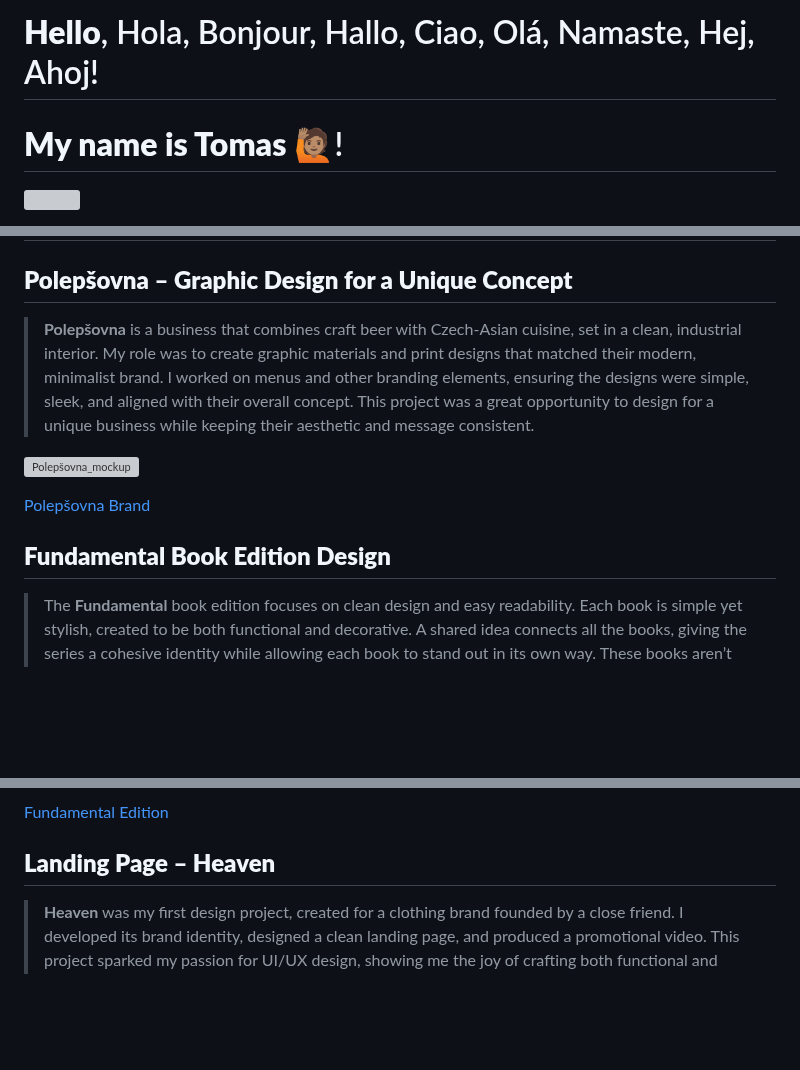
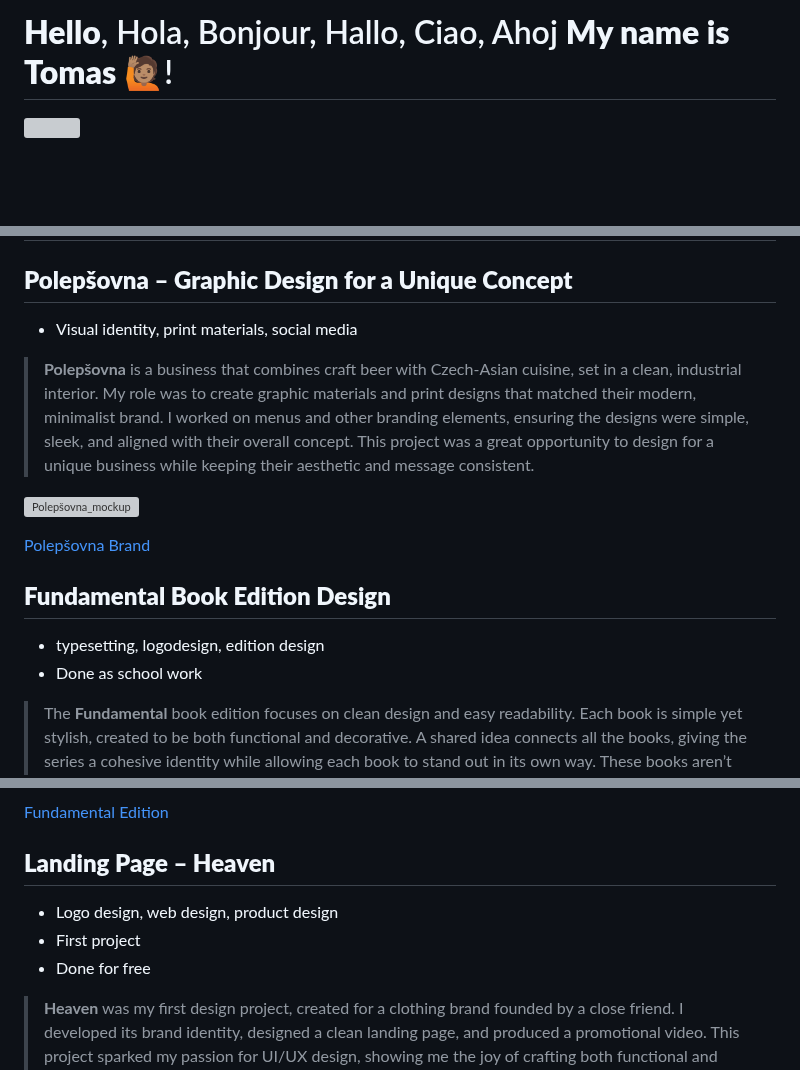
Before and after one commit to tjindrak/english-for-designers, a Markdown page: 02_first_impressions/My_Projects.md, 3 parts joined by grey strips. Rendered like a GitHub page; blank space fills up the shorter version; grey boxes are pictures that could not be loaded.

```diff
--- a/02_first_impressions/My_Projects.md
+++ b/02_first_impressions/My_Projects.md
@@ -1,5 +1,4 @@
-# **Hello**, Hola, Bonjour, Hallo, Ciao, Olá, Namaste, Hej, Ahoj!
-# **My name is Tomas** 🙋🏽!
+# **Hello**, Hola, Bonjour, Hallo, Ciao, Ahoj **My name is Tomas** 🙋🏽!
 
 ![](/02_first_impressions/Images/Me_photo_logo.jpg)
 
@@ -17,6 +16,8 @@ I aim to bring personality to my work while meeting my **clients' needs**. I’m
 
 ## **Polepšovna – Graphic Design for a Unique Concept**
 
+- Visual identity, print materials, social media
+
 > **Polepšovna** is a business that combines craft beer with Czech-Asian cuisine, set in a clean, industrial interior. My role was to create graphic materials and print designs that matched their modern, minimalist brand. I worked on menus and other branding elements, ensuring the designs were simple, sleek, and aligned with their overall concept. This project was a great opportunity to design for a unique business while keeping their aesthetic and message consistent.
 
 
@@ -27,6 +28,9 @@ I aim to bring personality to my work while meeting my **clients' needs**. I’m
 
 ## **Fundamental Book Edition Design**
 
+- typesetting, logodesign, edition design
+- Done as school work
+
 > The **Fundamental** book edition focuses on clean design and easy readability. Each book is simple yet stylish, created to be both functional and decorative. A shared idea connects all the books, giving the series a cohesive identity while allowing each book to stand out in its own way. These books aren’t just for reading—they’re also beautiful design pieces that fit seamlessly into any space. This project reflects my passion for typography and the balance between practicality and elegance.
 
 
@@ -36,6 +40,10 @@ I aim to bring personality to my work while meeting my **clients' needs**. I’m
 [Fundamental Edition](https://tomasjindrak.myportfolio.com/navrh-edice-fundamental)
 
 ## **Landing Page – Heaven**
+
+- Logo design, web design, product design
+- First project
+- Done for free
 
 > **Heaven** was my first design project, created for a clothing brand founded by a close friend. I developed its brand identity, designed a clean landing page, and produced a promotional video. This project sparked my passion for UI/UX design, showing me the joy of crafting both functional and visually engaging user experiences. It’s the foundation of my journey as a designer.
 
```
